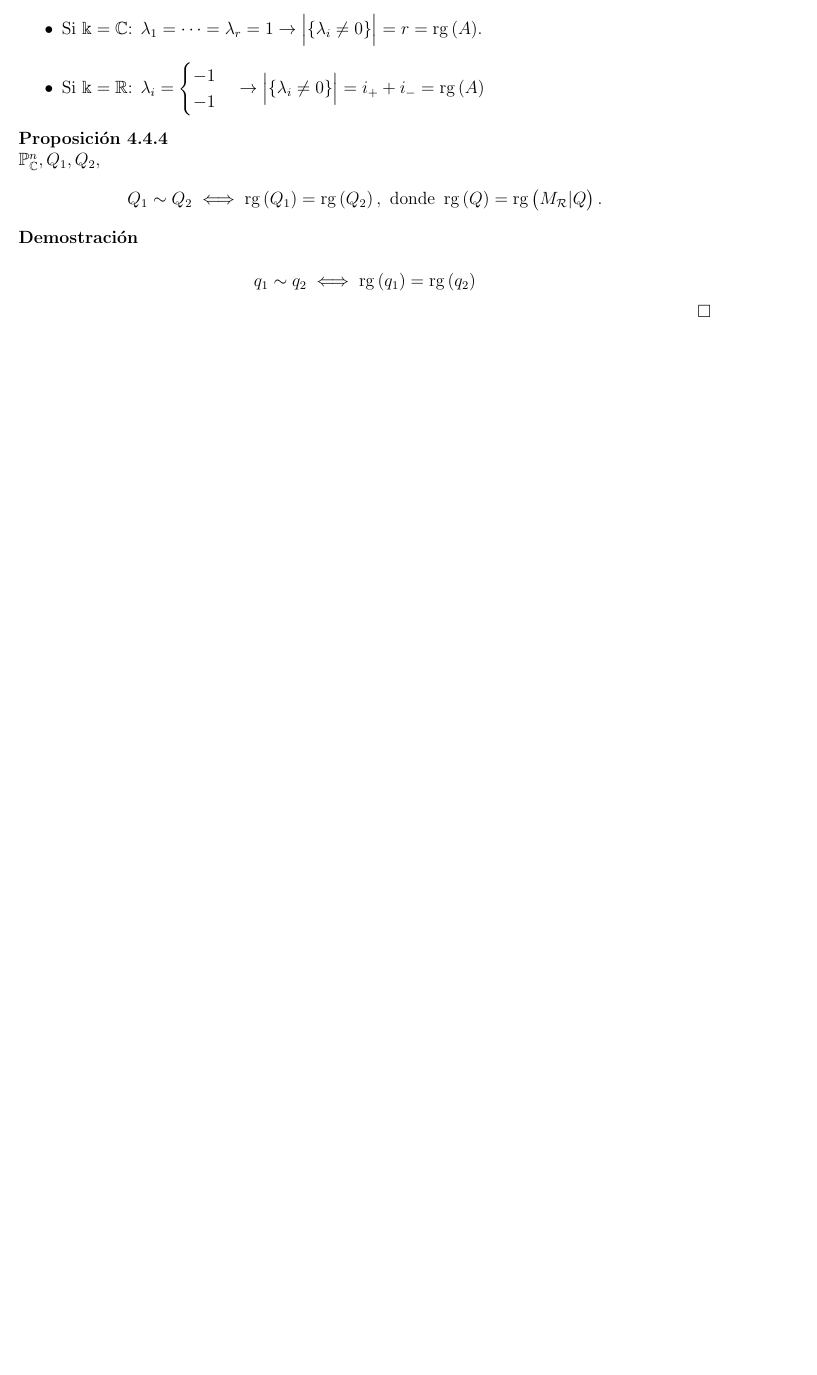
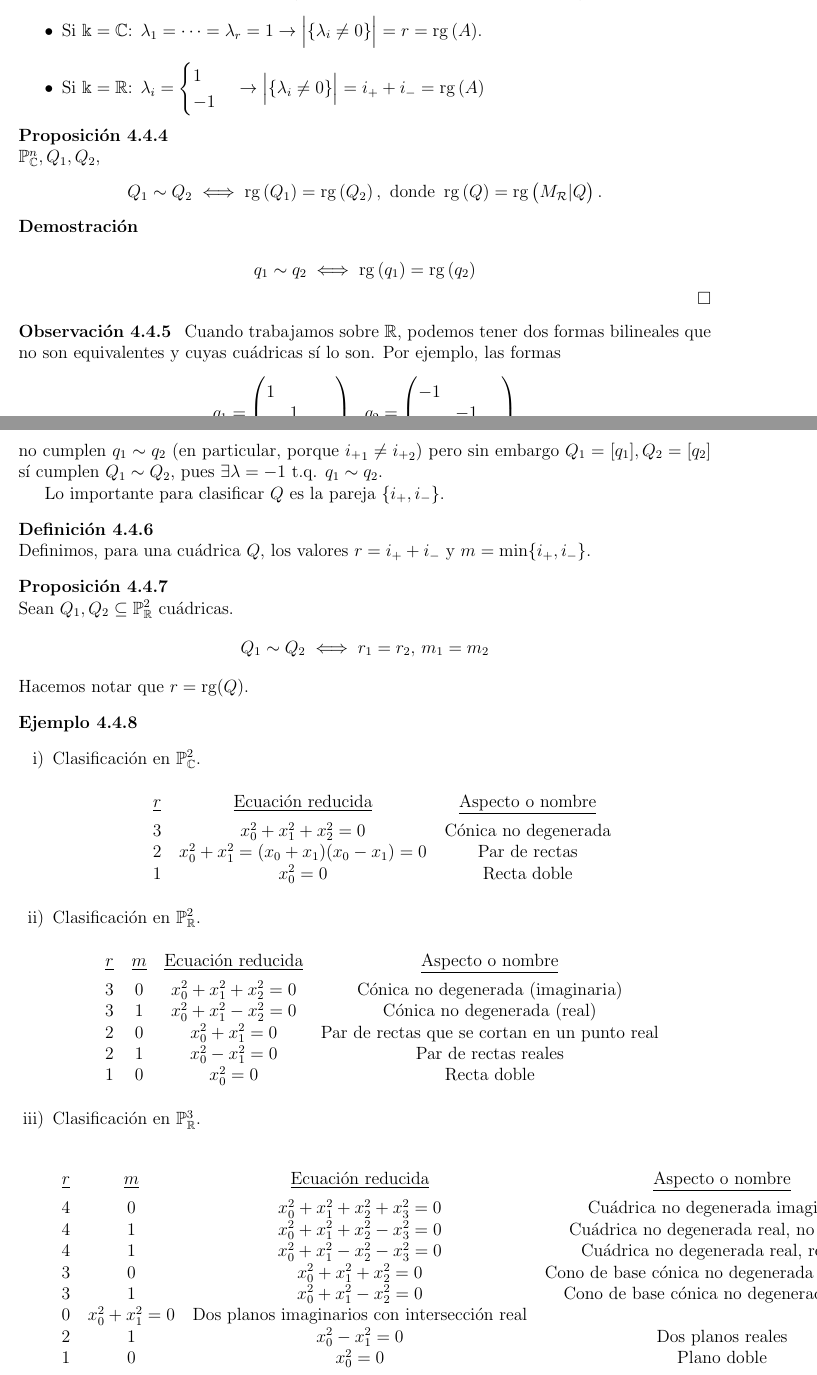
Before and after one commit to ApuntsFME/LatexFME, a LaTeX book (Algebra_Multilineal_i_Geometria_Projectiva/main.tex, which reads Algebra_Multilineal_i_Geometria_Projectiva/tema_cuatro.tex): part of page 100 of 100 before the commit and two parts of pages 100 and 101 of 101 after it, the two joined at a grey line, cut so that both start at the same text, the shorter picture padded with empty space. Compiled offline with pdfLaTeX; TikZ figures are drawn from their code, not taken from saved files.

Commit message:
Acabant #LateNightLatethon

```diff
--- a/Algebra_Multilineal_i_Geometria_Projectiva/tema_cuatro.tex
+++ b/Algebra_Multilineal_i_Geometria_Projectiva/tema_cuatro.tex
@@ -951,3 +930,66 @@ A_\infty
 \begin{proof}
   \[ q_1 \sim q_2 \iff \rg \left( q_1 \right) = \rg \left( q_2 \right) \]
 \end{proof}
+
+\begin{obs}
+  Cuando trabajamos sobre $\real$, podemos tener dos formas bilineales que no son
+  equivalentes y cuyas cuádricas sí lo son. Por ejemplo, las formas
+  \[q_1 = \begin{pmatrix} 1 & & \\ & 1 & \\ & & -1 \end{pmatrix}, \, q_2 =
+  \begin{pmatrix} -1 & & \\ & -1 & \\ & & 1 \end{pmatrix}\]
+  no cumplen $q_1 \sim q_2$ (en particular, porque ${i_{+}}_1 \neq {i_{+}}_2$) pero sin
+  embargo $Q_1 = [q_1], Q_2 = [q_2]$ sí cumplen $Q_1 \sim Q_2$, pues $\exists \lambda = -1
+  \text{ t.q. } q_1 \sim q_2$.
+
+  Lo importante para clasificar $Q$ es la pareja $\{i_+, i_-\}$.
+\end{obs}
+\begin{defi}
+  Definimos, para una cuádrica $Q$, los valores $r = i_+ + i_-$ y $m = \min \{i_+, i_-\}$.
+\end{defi}
+\begin{prop}
+  Sean $Q_1, Q_2 \subseteq \Po^2_\real$ cuádricas.
+  \[Q_1 \sim Q_2 \iff r_1 = r_2, \, m_1 = m_2\]
+  Hacemos notar que $r = \rg(Q)$.
+\end{prop}
+
+\begin{example}
+  \begin{enumerate}[i)]
+    \item[]
+    \item Clasificación en $\Po^2_\cx$.
+      \begin{center}
+        \begin{tabular}{ c c c }
+          \underline{$r$} & \underline{Ecuación reducida} &
+          \underline{Aspecto o nombre} \\[1ex]
+           $3$ & $x_0^2 + x_1^2 + x_2^2 = 0$ & Cónica no degenerada \\
+           $2$ & $x_0^2 + x_1^2 = (x_0+x_1)(x_0-x_1) = 0$ & Par de rectas \\
+           $1$ & $x_0^2 = 0$ & Recta doble
+        \end{tabular}
+      \end{center}
+    \item Clasificación en $\Po^2_\real$.
+      \begin{center}
+        \begin{tabular}{ c c c c }
+          \underline{$r$} & \underline{$m$} & \underline{Ecuación reducida} &
+          \underline{Aspecto o nombre} \\[1ex]
+           $3$ & $0$ & $x_0^2 + x_1^2 + x_2^2 = 0$ & Cónica no degenerada (imaginaria)\\
+           $3$ & $1$ & $x_0^2 + x_1^2 - x_2^2 = 0$ & Cónica no degenerada (real) \\
+           $2$ & $0$ & $x_0^2 + x_1^2 = 0$ & Par de rectas que se cortan en un punto real\\
+           $2$ & $1$ & $x_0^2 - x_1^2 = 0$ & Par de rectas reales\\
+           $1$ & $0$ & $x_0^2 = 0$ & Recta doble
+        \end{tabular}
+      \end{center}
+    \item Clasificación en $\Po^3_\real$.
+      \begin{center}
+        \begin{tabular}{ c c c c }
+          \underline{$r$} & \underline{$m$} & \underline{Ecuación reducida} &
+          \underline{Aspecto o nombre} \\[1ex]
+           $4$ & $0$ & $x_0^2 + x_1^2 + x_2^2 + x_3^2 = 0$ & Cuádrica no degenerada imaginaria\\
+           $4$ & $1$ & $x_0^2 + x_1^2 + x_2^2 - x_3^2 = 0$ & Cuádrica no degenerada real, no reglada \\
+           $4$ & $1$ & $x_0^2 + x_1^2 - x_2^2 - x_3^2 = 0$ & Cuádrica no degenerada real, reglada \\
+           $3$ & $0$ & $x_0^2 + x_1^2 + x_2^2 = 0$ & Cono de base cónica no degenerada imaginaria\\
+           $3$ & $1$ & $x_0^2 + x_1^2 - x_2^2 = 0$ &  Cono de base cónica no degenerada real
+           $2$ & $0$ & $x_0^2 + x_1^2 = 0$ & Dos planos imaginarios con intersección real\\
+           $2$ & $1$ & $x_0^2 - x_1^2 = 0$ & Dos planos reales\\
+           $1$ & $0$ & $x_0^2 = 0$ & Plano doble
+        \end{tabular}
+      \end{center}
+  \end{enumerate}
+\end{example}
```
Also changed, not shown: Algebra_Multilineal_i_Geometria_Projectiva/tema_tres.tex (+0 -8 lines), Algebra_Multilineal_i_Geometria_Projectiva/tema_cuatro.tex (23 more changed lines). Lines whose indentation alone changed are shown as unchanged.
